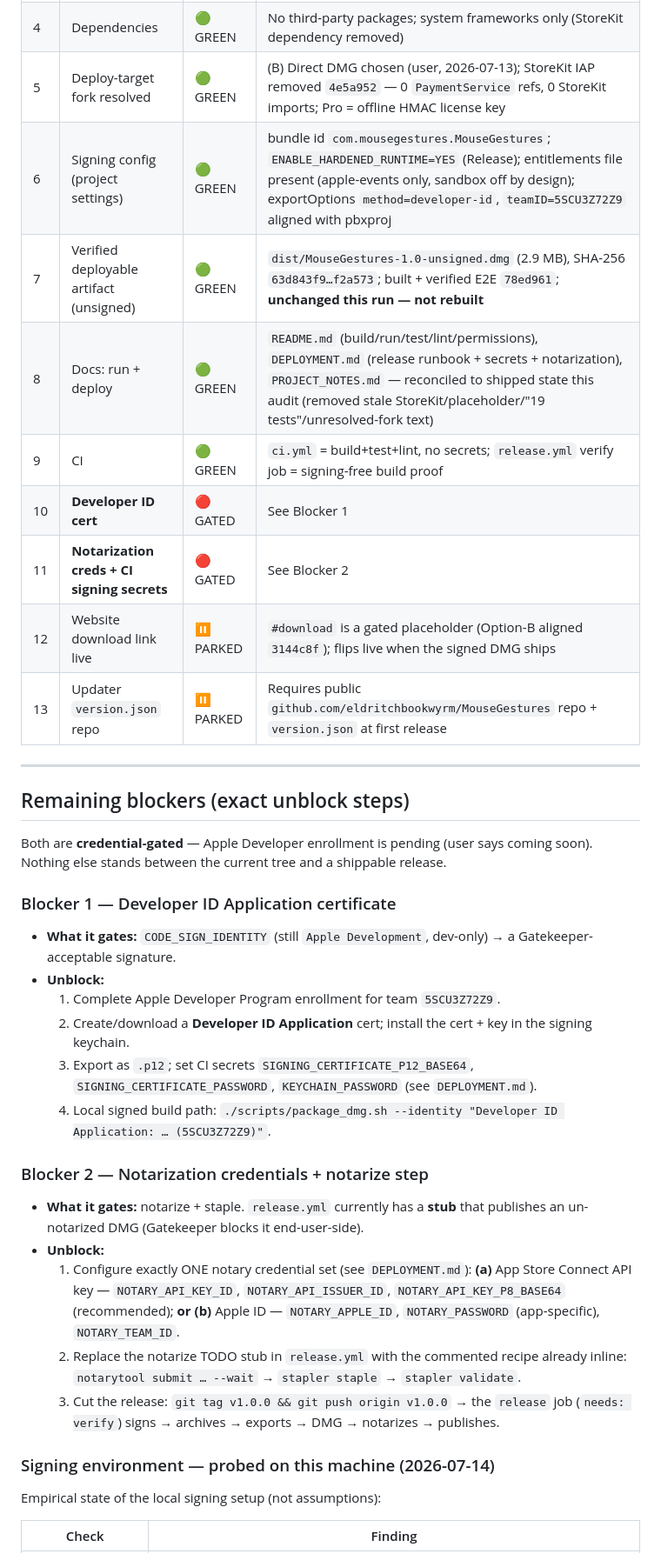
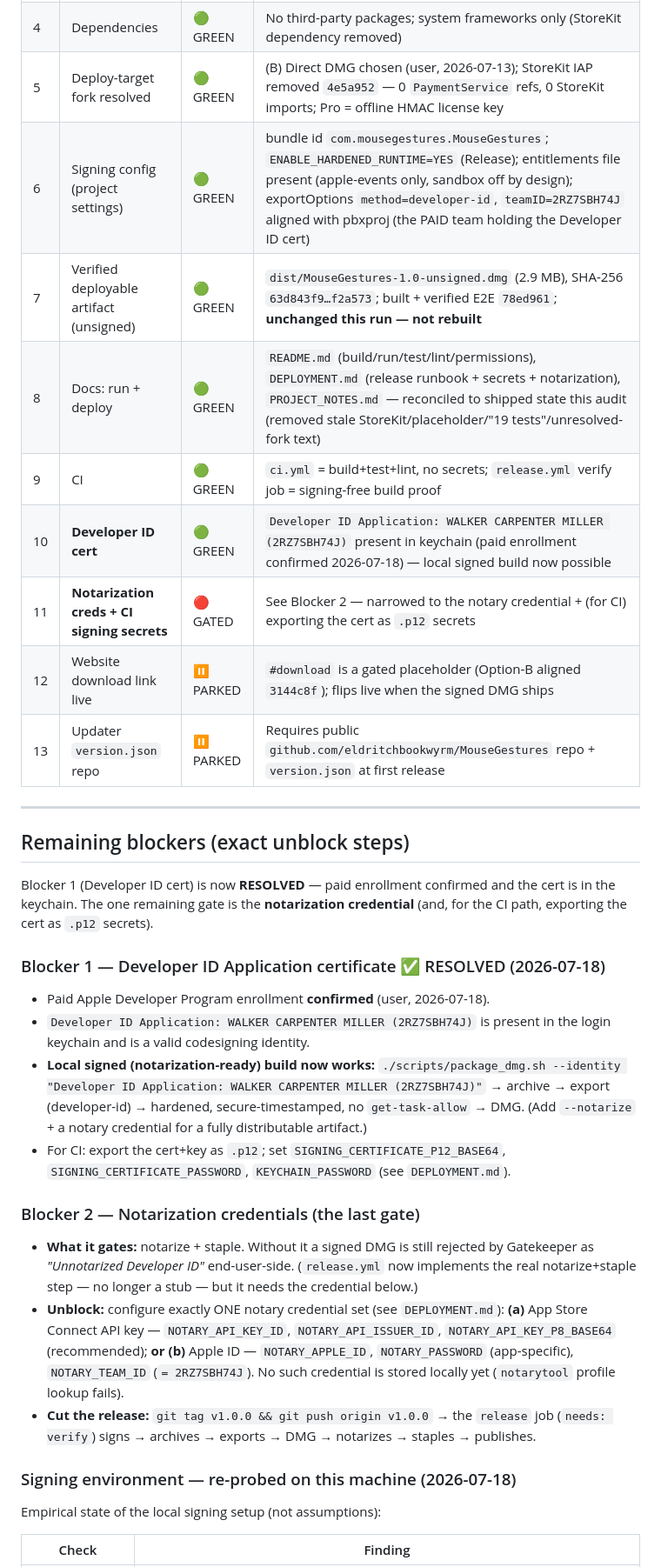
Before and after one commit to TheElderWyrm/MouseGestures, a Markdown page: AUDIT.md, the part around one of its changes. Shown at 87% size. Rendered like a GitHub page.

```diff
--- a/AUDIT.md
+++ b/AUDIT.md
@@ -29,12 +31,12 @@ deploy, produce a verified deployable artifact, surface credential decisions.*
 | 3 | Lint clean vs baseline | 🟢 GREEN | SwiftLint 0.65.0 `--strict --baseline` → **0 violations, 0 serious in 115 files** (tool `mousegestures-lint`) |
 | 4 | Dependencies | 🟢 GREEN | No third-party packages; system frameworks only (StoreKit dependency removed) |
 | 5 | Deploy-target fork resolved | 🟢 GREEN | (B) Direct DMG chosen (user, 2026-07-13); StoreKit IAP removed `4e5a952` — 0 `PaymentService` refs, 0 StoreKit imports; Pro = offline HMAC license key |
-| 6 | Signing config (project settings) | 🟢 GREEN | bundle id `com.mousegestures.MouseGestures`; `ENABLE_HARDENED_RUNTIME=YES` (Release); entitlements file present (apple-events only, sandbox off by design); exportOptions `method=developer-id`, `teamID=5SCU3Z72Z9` aligned with pbxproj |
+| 6 | Signing config (project settings) | 🟢 GREEN | bundle id `com.mousegestures.MouseGestures`; `ENABLE_HARDENED_RUNTIME=YES` (Release); entitlements file present (apple-events only, sandbox off by design); exportOptions `method=developer-id`, `teamID=2RZ7SBH74J` aligned with pbxproj (the PAID team holding the Developer ID cert) |
 | 7 | Verified deployable artifact (unsigned) | 🟢 GREEN | `dist/MouseGestures-1.0-unsigned.dmg` (2.9 MB), SHA-256 `63d843f9…f2a573`; built + verified E2E `78ed961`; **unchanged this run — not rebuilt** |
 | 8 | Docs: run + deploy | 🟢 GREEN | `README.md` (build/run/test/lint/permissions), `DEPLOYMENT.md` (release runbook + secrets + notarization), `PROJECT_NOTES.md` — reconciled to shipped state this audit (removed stale StoreKit/placeholder/"19 tests"/unresolved-fork text) |
 | 9 | CI | 🟢 GREEN | `ci.yml` = build+test+lint, no secrets; `release.yml` verify job = signing-free build proof |
-| 10 | **Developer ID cert** | 🔴 GATED | See Blocker 1 |
-| 11 | **Notarization creds + CI signing secrets** | 🔴 GATED | See Blocker 2 |
+| 10 | **Developer ID cert** | 🟢 GREEN | `Developer ID Application: WALKER CARPENTER MILLER (2RZ7SBH74J)` present in keychain (paid enrollment confirmed 2026-07-18) — local signed build now possible |
+| 11 | **Notarization creds + CI signing secrets** | 🔴 GATED | See Blocker 2 — narrowed to the notary credential + (for CI) exporting the cert as `.p12` secrets |
 | 12 | Website download link live | ⏸️ PARKED | `#download` is a gated placeholder (Option-B aligned `3144c8f`); flips live when the signed DMG ships |
 | 13 | Updater `version.json` repo | ⏸️ PARKED | Requires public `github.com/eldritchbookwyrm/MouseGestures` repo + `version.json` at first release |
 
@@ -42,35 +44,37 @@ deploy, produce a verified deployable artifact, surface credential decisions.*
 
 ## Remaining blockers (exact unblock steps)
 
-Both are **credential-gated** — Apple Developer enrollment is pending (user says
-coming soon). Nothing else stands between the current tree and a shippable release.
+Blocker 1 (Developer ID cert) is now **RESOLVED** — paid enrollment confirmed and
+the cert is in the keychain. The one remaining gate is the **notarization
+credential** (and, for the CI path, exporting the cert as `.p12` secrets).
 
-### Blocker 1 — Developer ID Application certificate
-- **What it gates:** `CODE_SIGN_IDENTITY` (still `Apple Development`, dev-only) →
-  a Gatekeeper-acceptable signature.
-- **Unblock:**
-  1. Complete Apple Developer Program enrollment for team `5SCU3Z72Z9`.
-  2. Create/download a **Developer ID Application** cert; install the cert + key
-     in the signing keychain.
-  3. Export as `.p12`; set CI secrets `SIGNING_CERTIFICATE_P12_BASE64`,
-     `SIGNING_CERTIFICATE_PASSWORD`, `KEYCHAIN_PASSWORD` (see `DEPLOYMENT.md`).
-  4. Local signed build path: `./scripts/package_dmg.sh --identity "Developer ID Application: … (5SCU3Z72Z9)"`.
+### Blocker 1 — Developer ID Application certificate ✅ RESOLVED (2026-07-18)
+- Paid Apple Developer Program enrollment **confirmed** (user, 2026-07-18).
+- `Developer ID Application: WALKER CARPENTER MILLER (2RZ7SBH74J)` is present in
+  the login keychain and is a valid codesigning identity.
+- **Local signed (notarization-ready) build now works:**
+  `./scripts/package_dmg.sh --identity "Developer ID Application: WALKER CARPENTER MILLER (2RZ7SBH74J)"`
+  → archive → export (developer-id) → hardened, secure-timestamped, no
+  `get-task-allow` → DMG. (Add `--notarize` + a notary credential for a fully
+  distributable artifact.)
+- For CI: export the cert+key as `.p12`; set `SIGNING_CERTIFICATE_P12_BASE64`,
+  `SIGNING_CERTIFICATE_PASSWORD`, `KEYCHAIN_PASSWORD` (see `DEPLOYMENT.md`).
 
-### Blocker 2 — Notarization credentials + notarize step
-- **What it gates:** notarize + staple. `release.yml` currently has a **stub**
-  that publishes an un-notarized DMG (Gatekeeper blocks it end-user-side).
-- **Unblock:**
-  1. Configure exactly ONE notary credential set (see `DEPLOYMENT.md`):
-     **(a)** App Store Connect API key — `NOTARY_API_KEY_ID`,
-     `NOTARY_API_ISSUER_ID`, `NOTARY_API_KEY_P8_BASE64` (recommended); **or**
-     **(b)** Apple ID — `NOTARY_APPLE_ID`, `NOTARY_PASSWORD` (app-specific),
-     `NOTARY_TEAM_ID`.
-  2. Replace the notarize TODO stub in `release.yml` with the commented recipe
-     already inline: `notarytool submit … --wait` → `stapler staple` → `stapler validate`.
-  3. Cut the release: `git tag v1.0.0 && git push origin v1.0.0` → the `release`
-     job (`needs: verify`) signs → archives → exports → DMG → notarizes → publishes.
+### Blocker 2 — Notarization credentials (the last gate)
+- **What it gates:** notarize + staple. Without it a signed DMG is still rejected
+  by Gatekeeper as *"Unnotarized Developer ID"* end-user-side. (`release.yml` now
+  implements the real notarize+staple step — no longer a stub — but it needs the
+  credential below.)
+- **Unblock:** configure exactly ONE notary credential set (see `DEPLOYMENT.md`):
+  **(a)** App Store Connect API key — `NOTARY_API_KEY_ID`, `NOTARY_API_ISSUER_ID`,
+  `NOTARY_API_KEY_P8_BASE64` (recommended); **or** **(b)** Apple ID —
+  `NOTARY_APPLE_ID`, `NOTARY_PASSWORD` (app-specific), `NOTARY_TEAM_ID`
+  (`= 2RZ7SBH74J`). No such credential is stored locally yet (`notarytool` profile
+  lookup fails).
+- **Cut the release:** `git tag v1.0.0 && git push origin v1.0.0` → the `release`
+  job (`needs: verify`) signs → archives → exports → DMG → notarizes → staples → publishes.
 
-### Signing environment — probed on this machine (2026-07-14)
+### Signing environment — re-probed on this machine (2026-07-18)
 
 Empirical state of the local signing setup (not assumptions):
 
```
Also changed, not shown: other parts of AUDIT.md (+24 -26 lines).
